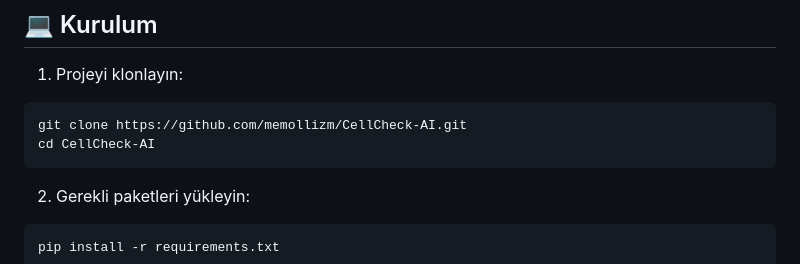
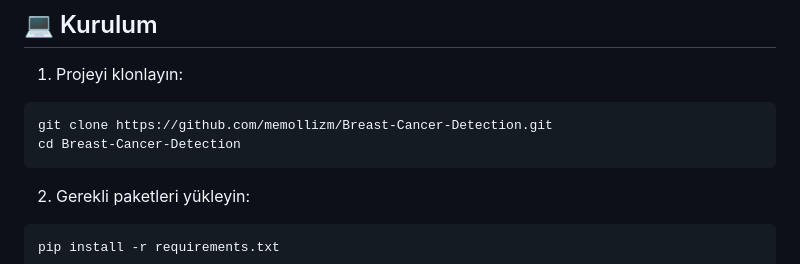
Before and after one commit to memollizm/Breast-Cancer-Detection, a Markdown page: README.md, the part around the change. Drawn GitHub-style.

````diff
--- a/README.md
+++ b/README.md
@@ -74,8 +74,8 @@ CellCheck AI, meme kanseri teşhisinde yapay zeka teknolojisini kullanarak dokto
 
 1. Projeyi klonlayın:
 ```bash
-git clone https://github.com/memollizm/CellCheck-AI.git
-cd CellCheck-AI
+git clone https://github.com/memollizm/Breast-Cancer-Detection.git
+cd Breast-Cancer-Detection
 ```
 
 2. Gerekli paketleri yükleyin:
````
